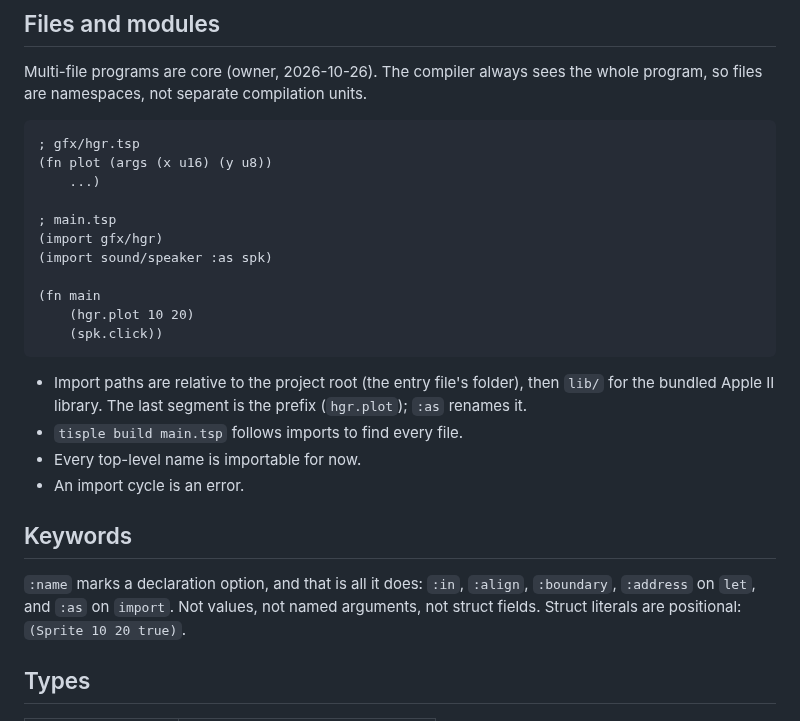
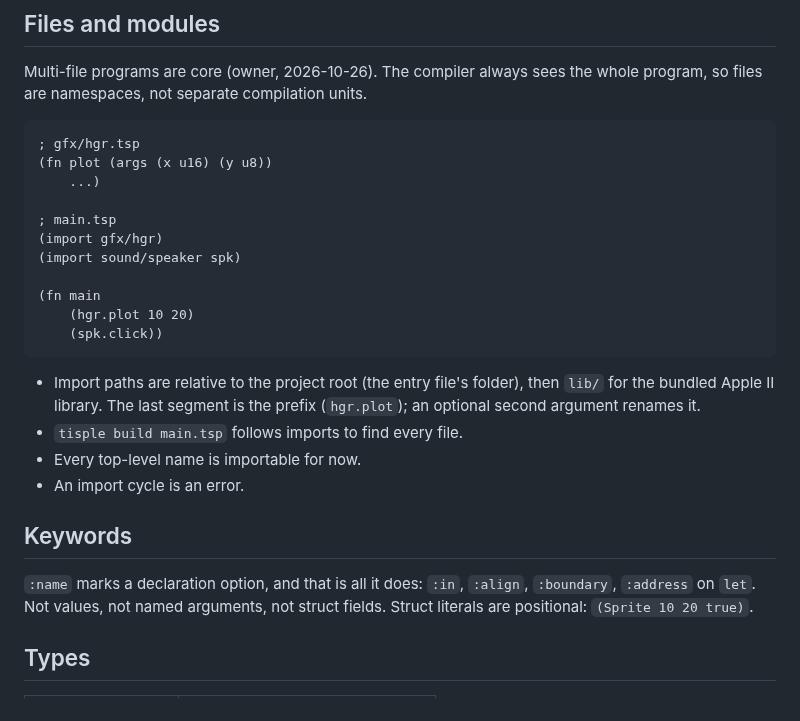
Before and after one commit to wegfawefgawefg/tisple, a Markdown page: docs/language.md, the part around the change. Drawn GitHub-style.

Commit message:
import renames positionally
Co-Authored-By: Claude Opus 5.5 <noreply@anthropic.com>

```diff
--- a/docs/language.md
+++ b/docs/language.md
@@ -47,7 +47,7 @@ whole program, so files are namespaces, not separate compilation units.
 
 ; main.tsp
 (import gfx/hgr)
-(import sound/speaker :as spk)
+(import sound/speaker spk)
 
 (fn main
     (hgr.plot 10 20)
@@ -56,7 +56,7 @@ whole program, so files are namespaces, not separate compilation units.
 
 - Import paths are relative to the project root (the entry file's folder),
   then `lib/` for the bundled Apple II library. The last segment is the
-  prefix (`hgr.plot`); `:as` renames it.
+  prefix (`hgr.plot`); an optional second argument renames it.
 - `tisple build main.tsp` follows imports to find every file.
 - Every top-level name is importable for now.
 - An import cycle is an error.
@@ -64,7 +64,7 @@ whole program, so files are namespaces, not separate compilation units.
 ## Keywords
 
 `:name` marks a declaration option, and that is all it does: `:in`, `:align`,
-`:boundary`, `:address` on `let`, and `:as` on `import`. Not values, not named
+`:boundary`, `:address` on `let`. Not values, not named
 arguments, not struct fields. Struct literals are positional:
 `(Sprite 10 20 true)`.
 
```
